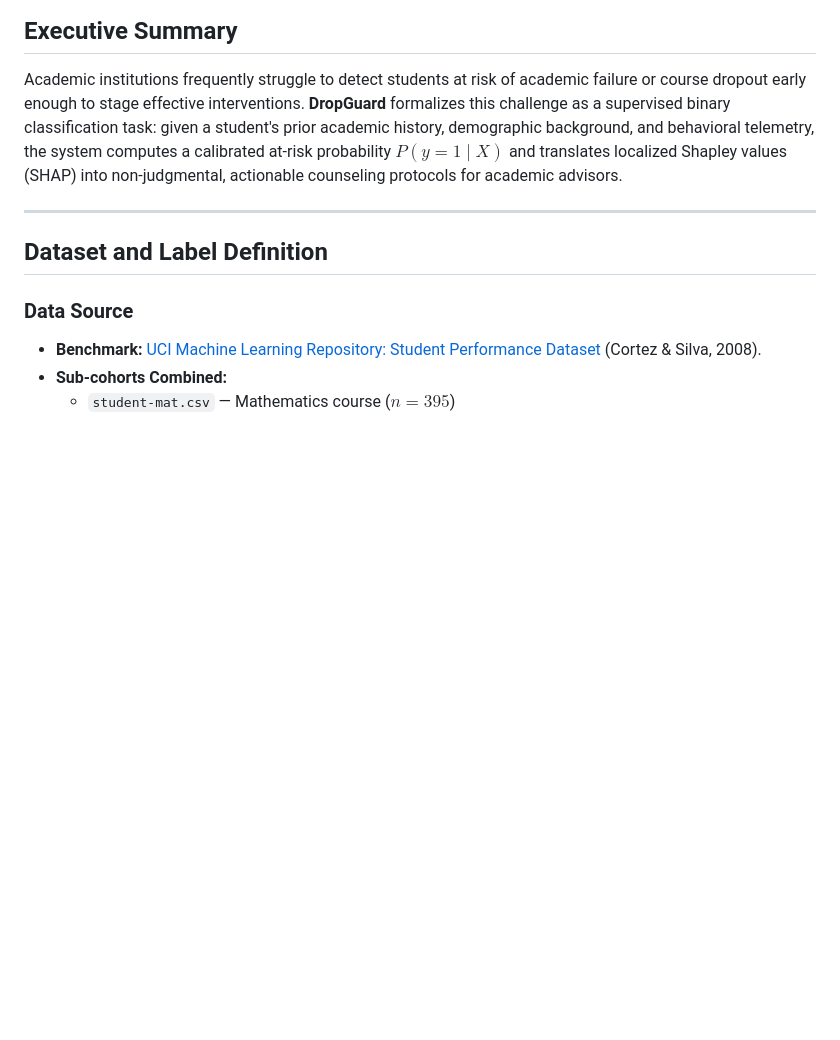
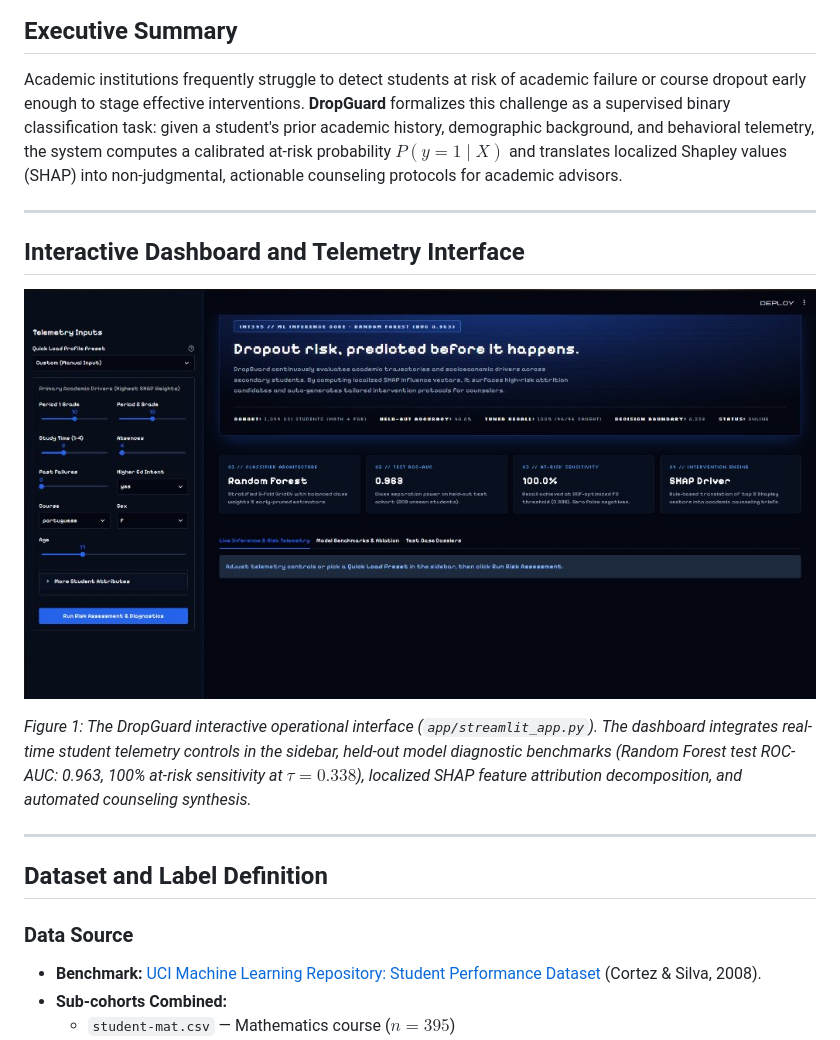
Before and after one commit to Adityan-R/DropGuard-Dropout-Prediction-Counseling, a Markdown page: README.md, the part around the change. Drawn GitHub-style; pictures changed too: reports/figures/app_dashboard.png (added); blank space fills up the shorter version.

Commit message:
docs: add application telemetry dashboard screenshot to README with figure context

```diff
--- a/README.md
+++ b/README.md
@@ -8,6 +8,14 @@
 ## Executive Summary
 
 Academic institutions frequently struggle to detect students at risk of academic failure or course dropout early enough to stage effective interventions. **DropGuard** formalizes this challenge as a supervised binary classification task: given a student's prior academic history, demographic background, and behavioral telemetry, the system computes a calibrated at-risk probability $P(y = 1 \mid X)$ and translates localized Shapley values (SHAP) into non-judgmental, actionable counseling protocols for academic advisors.
+
+---
+
+## Interactive Dashboard and Telemetry Interface
+
+![DropGuard Interactive Inference and Telemetry Interface](reports/figures/app_dashboard.png)
+
+*Figure 1: The DropGuard interactive operational interface (`app/streamlit_app.py`). The dashboard integrates real-time student telemetry controls in the sidebar, held-out model diagnostic benchmarks (Random Forest test ROC-AUC: 0.963, 100% at-risk sensitivity at $\tau = 0.338$), localized SHAP feature attribution decomposition, and automated counseling synthesis.*
 
 ---
 
```
